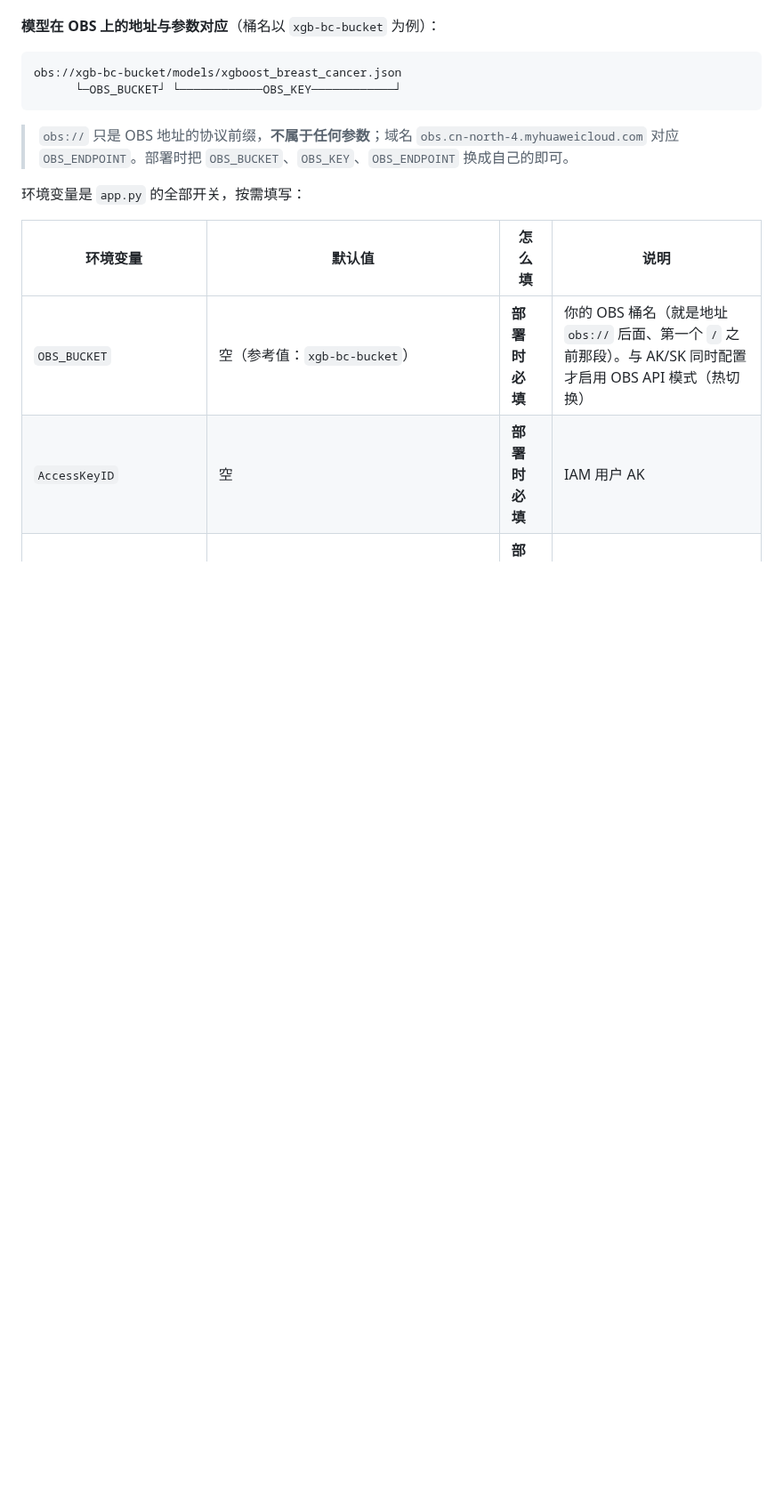
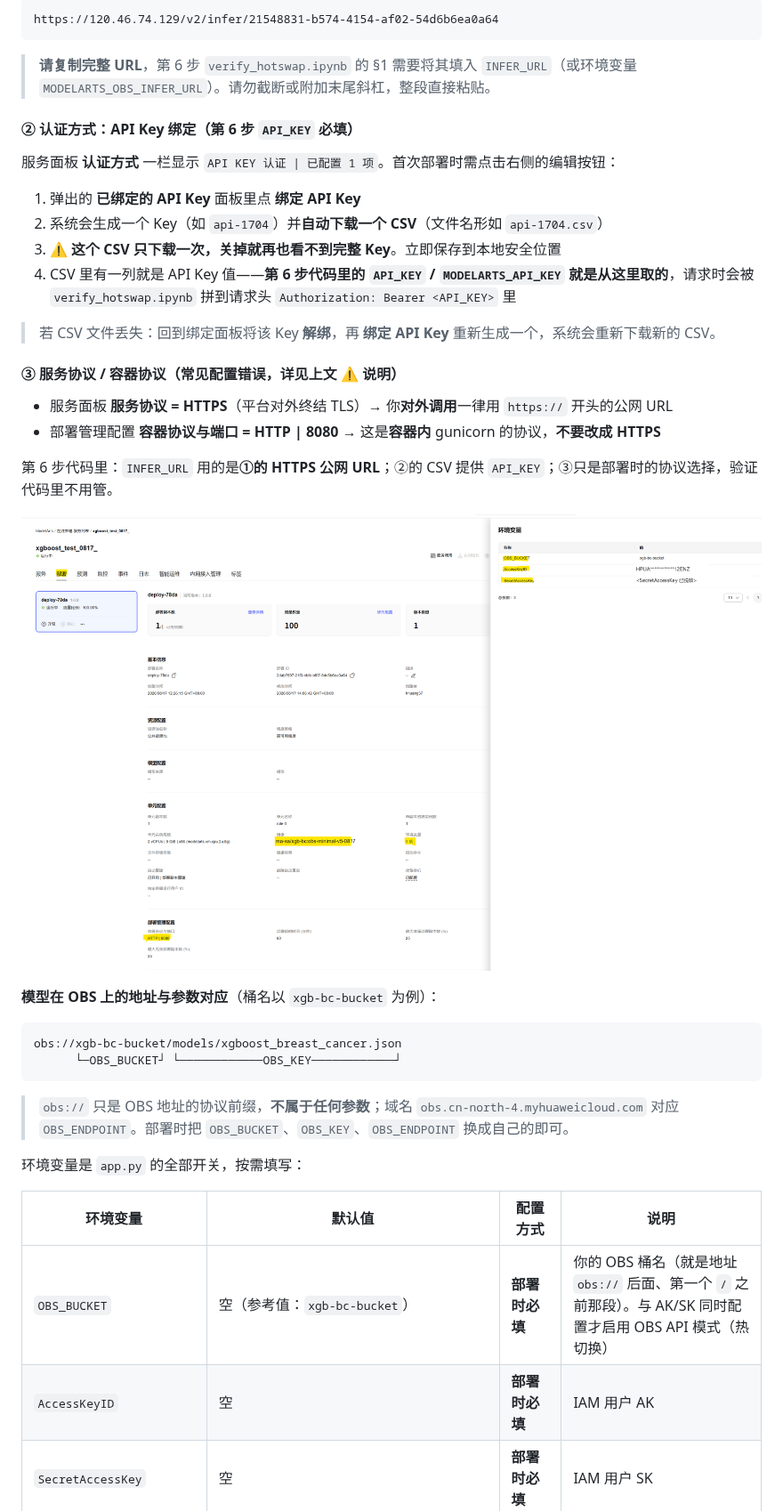
Before and after one commit to hhuang37/xgboost-modelarts-demo, a Markdown page: README.md, the part around one of its changes. Shown at 89% size. Rendered like a GitHub page; pictures changed too: images/deploy-tab.png (added); blank space fills up the shorter version.

````diff
--- a/README.md
+++ b/README.md
@@ -128,3 +143,28 @@ ModelArts 在线服务用 SWR 里的这个镜像创建，要点：
+```text
+https://120.46.74.129/v2/infer/21548831-b574-4154-af02-54d6b6ea0a64
+```
+
+> **请复制完整 URL**，第 6 步 `verify_hotswap.ipynb` 的 §1 需要将其填入 `INFER_URL`（或环境变量 `MODELARTS_OBS_INFER_URL`）。请勿截断或附加末尾斜杠，整段直接粘贴。
+
+#### ② 认证方式：API Key 绑定（第 6 步 `API_KEY` 必填）
+
+服务面板 **认证方式** 一栏显示 `API KEY 认证 | 已配置 1 项`。首次部署时需点击右侧的编辑按钮：
+
+1. 弹出的 **已绑定的 API Key** 面板里点 **绑定 API Key**
+2. 系统会生成一个 Key（如 `api-1704`）并**自动下载一个 CSV**（文件名形如 `api-1704.csv`）
+3. ⚠️ **这个 CSV 只下载一次，关掉就再也看不到完整 Key**。立即保存到本地安全位置
+4. CSV 里有一列就是 API Key 值——**第 6 步代码里的 `API_KEY` / `MODELARTS_API_KEY` 就是从这里取的**，请求时会被 `verify_hotswap.ipynb` 拼到请求头 `Authorization: Bearer <API_KEY>` 里
+
+> 若 CSV 文件丢失：回到绑定面板将该 Key **解绑**，再 **绑定 API Key** 重新生成一个，系统会重新下载新的 CSV。
+
+#### ③ 服务协议 / 容器协议（常见配置错误，详见上文 ⚠️ 说明）
+
+- 服务面板 **服务协议 = HTTPS**（平台对外终结 TLS）→ 你**对外调用**一律用 `https://` 开头的公网 URL
+- 部署管理配置 **容器协议与端口 = HTTP | 8080** → 这是**容器内** gunicorn 的协议，**不要改成 HTTPS**
+
+第 6 步代码里：`INFER_URL` 用的是**①的 HTTPS 公网 URL**；②的 CSV 提供 `API_KEY`；③只是部署时的协议选择，验证代码里不用管。
+
+![部署 tab：容器协议 HTTP|8080 + 环境变量三件套](images/deploy-tab.png)
 
 **模型在 OBS 上的地址与参数对应**（桶名以 `xgb-bc-bucket` 为例）：
 
@@ -137,7 +177,7 @@ obs://xgb-bc-bucket/models/xgboost_breast_cancer.json
 
 环境变量是 `app.py` 的全部开关，按需填写：
 
-| 环境变量 | 默认值 | 怎么填 | 说明 |
+| 环境变量 | 默认值 | 配置方式 | 说明 |
 |---|---|---|---|
 | `OBS_BUCKET` | 空（参考值：`xgb-bc-bucket`） | **部署时必填** | 你的 OBS 桶名（就是地址 `obs://` 后面、第一个 `/` 之前那段）。与 AK/SK 同时配置才启用 OBS API 模式（热切换） |
 | `AccessKeyID` | 空 | **部署时必填** | IAM 用户 AK |
````
Also changed, not shown: other parts of README.md (+40 -21 lines), images/service-tab.png (added).
